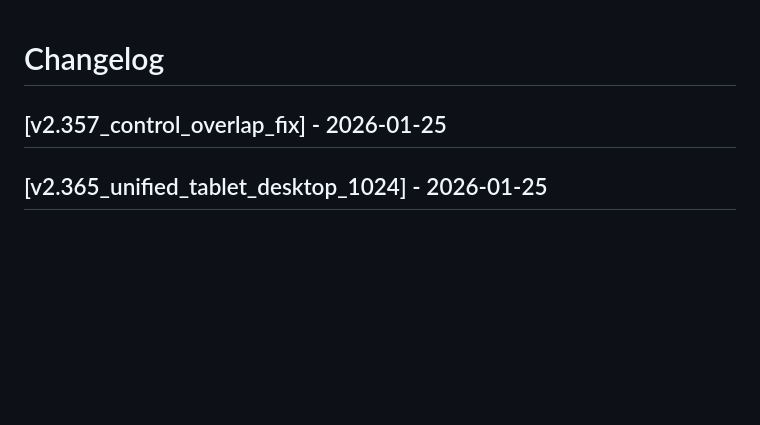
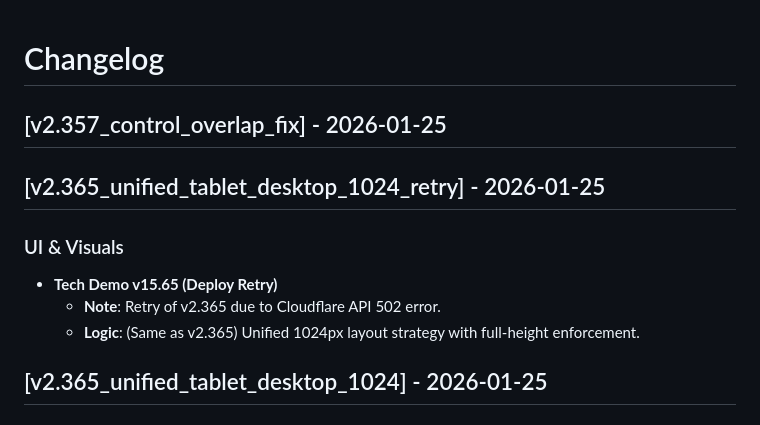
Before and after one commit to amperedigital/getampere, a Markdown page: CHANGELOG.md, the part around the change. GitHub-like rendering; blank space fills up the shorter version.

Commit message:
chore(release): v2.365_unified_tablet_desktop_1024_retry

```diff
--- a/CHANGELOG.md
+++ b/CHANGELOG.md
@@ -1,6 +1,11 @@
 # Changelog
 
 ## [v2.357_control_overlap_fix] - 2026-01-25
+## [v2.365_unified_tablet_desktop_1024_retry] - 2026-01-25
+### UI & Visuals
+- **Tech Demo v15.65 (Deploy Retry)**
+    - **Note**: Retry of v2.365 due to Cloudflare API 502 error.
+    - **Logic**: (Same as v2.365) Unified 1024px layout strategy with full-height enforcement.
 ## [v2.365_unified_tablet_desktop_1024] - 2026-01-25
 ### UI & Visuals
 - **Tech Demo v15.64 (Unified 1024px Layout Strategy)**
```
